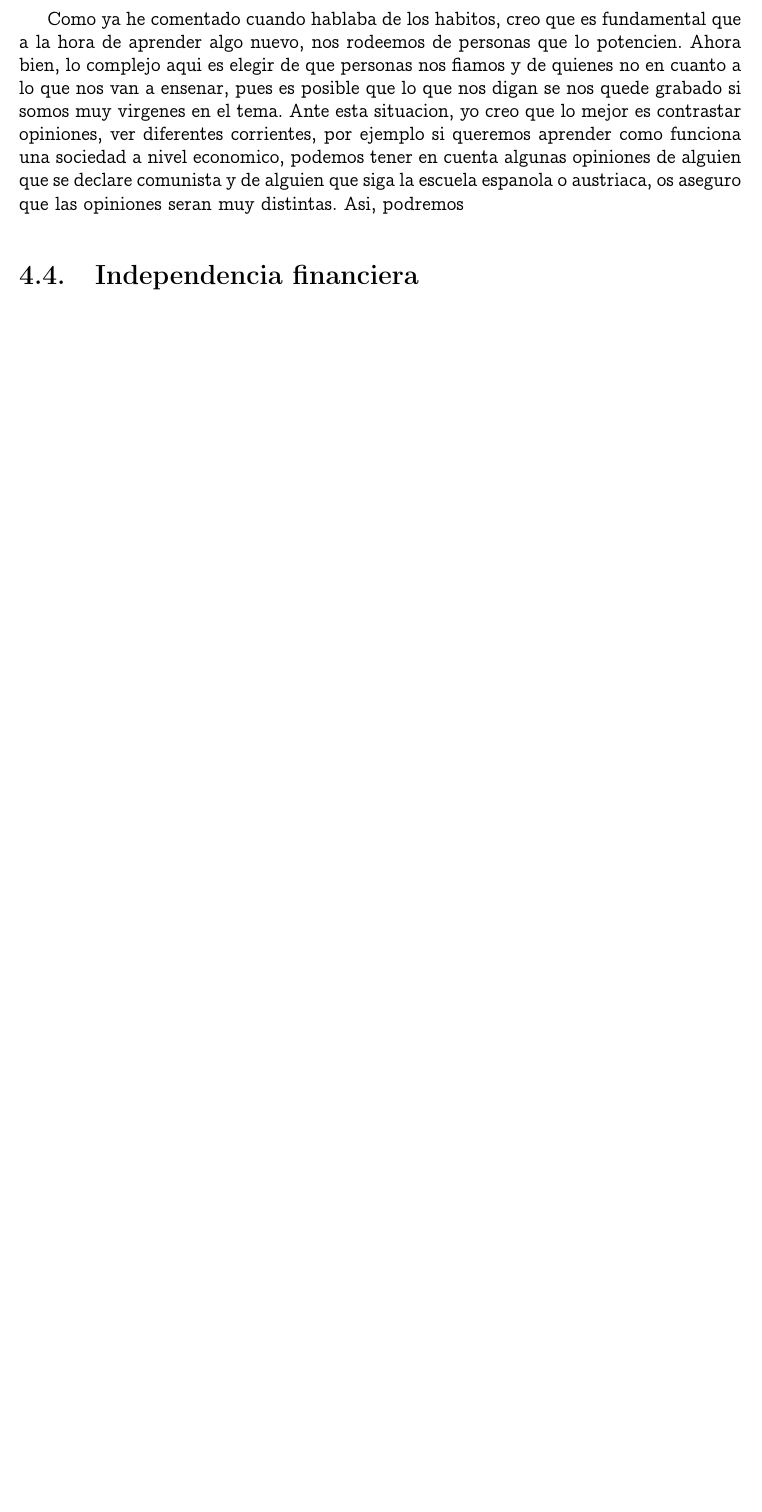
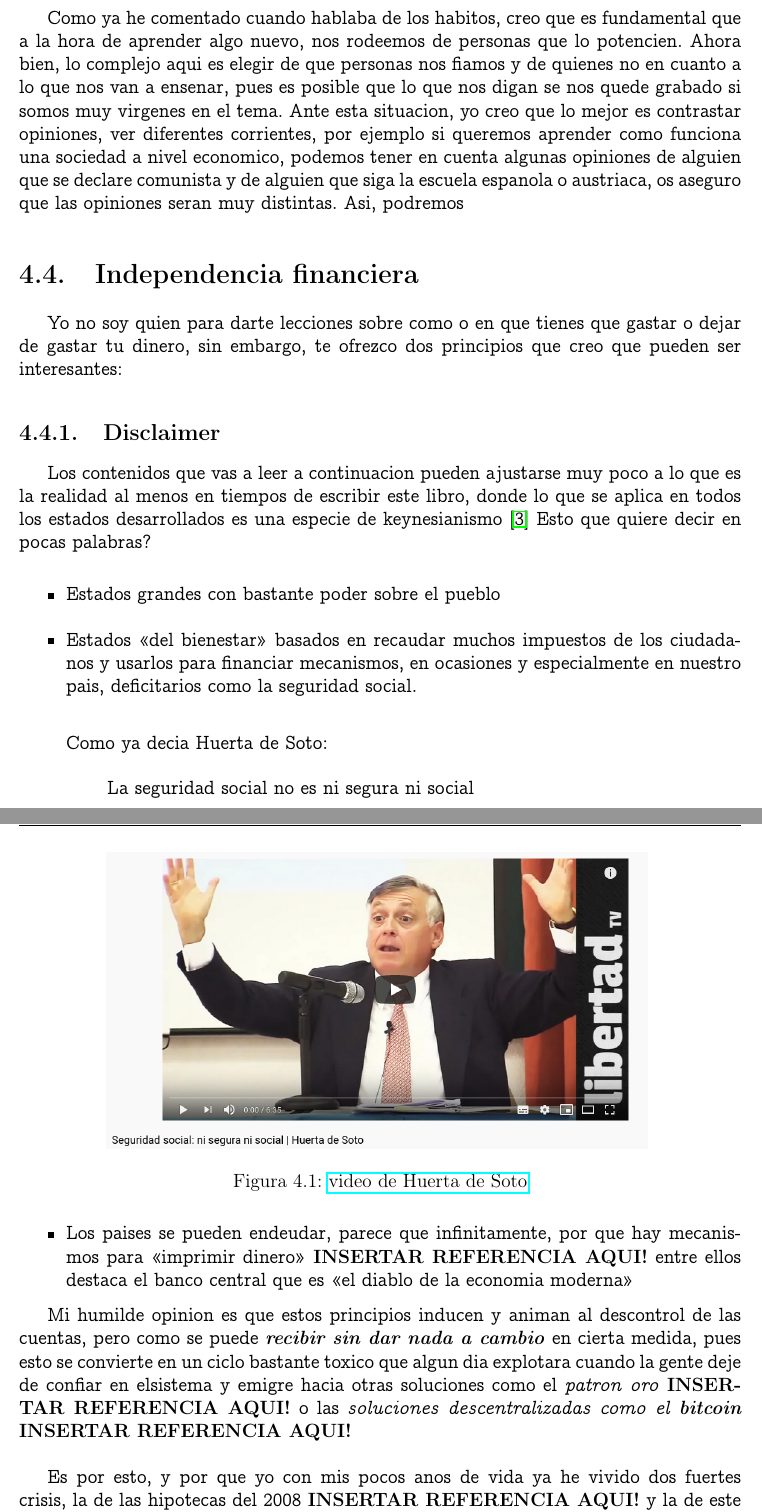
Before and after one commit to dlgeraghty/basix-latex, a LaTeX book (independencia/template/main.tex, which reads independencia/template/parts/independencia.tex): part of page 22 of 31 before the commit and two parts of pages 22 and 23 of 33 after it, the two joined at a grey line, cut so that both start at the same text, the shorter picture padded with empty space. The pictures show the PDF file independencia/template/main.pdf that the author committed with the source.

Commit message:
add some citations & figures

```diff
--- a/independencia/template/parts/independencia.tex
+++ b/independencia/template/parts/independencia.tex
@@ -29,3 +30,29 @@ Entonces en que aspectos nos debemos "dejar influenciar"? \\
 
 Como ya he comentado cuando hablaba de los habitos, creo que es fundamental que a la hora de aprender algo nuevo, nos rodeemos de personas que lo potencien. Ahora bien, lo complejo aqui es elegir de que personas nos fiamos y de quienes no en cuanto a lo que nos van a ensenar, pues es posible que lo que nos digan se nos quede grabado si somos muy virgenes en el tema. Ante esta situacion, yo creo que lo mejor es contrastar opiniones, ver diferentes corrientes, por ejemplo si queremos aprender como funciona una sociedad a nivel economico, podemos tener en cuenta algunas opiniones de alguien que se declare comunista y de alguien que siga la escuela espanola o austriaca, os aseguro que las opiniones seran muy distintas. Asi, podremos
 \section{Independencia financiera}
+
+Yo no soy quien para darte lecciones sobre como o en que tienes que gastar o dejar de gastar tu dinero, sin embargo, te ofrezco dos principios que creo que pueden ser interesantes:
+
+\subsection{Disclaimer}
+
+Los contenidos que vas a leer a continuacion pueden ajustarse muy poco a lo que es la realidad al menos en tiempos de escribir este libro, donde lo que se aplica en todos los estados desarrollados es una especie de keynesianismo \cite{guerrero2001desempleo} Esto que quiere decir en pocas palabras?
+
+\begin{itemize}
+	\item Estados grandes con bastante poder sobre el pueblo
+	\item {Estados <<del bienestar>> basados en recaudar muchos impuestos de los ciudadanos y usarlos para financiar mecanismos, en ocasiones y especialmente en nuestro pais, deficitarios como la seguridad social.\\
+
+		Como ya decia Huerta de Soto:
+		\begin{displayquote}
+			La seguridad social no es ni segura ni social
+		\end{displayquote}
+
+		\begin{figure}[H]
+			\centering
+			\includegraphics[width=0.75\textwidth]{figures/seguridad_social.png}
+			\caption{\href{https://www.youtube.com/watch?v=NWA4nKAQjR4}{video de Huerta de Soto}}
+		\end{figure}
+		}
+	\item Los paises se pueden endeudar, parece que infinitamente, por que hay mecanismos para <<imprimir dinero>> \textbf{INSERTAR REFERENCIA AQUI!} entre ellos destaca el banco central que es <<el diablo de la economia moderna>>
+\end{itemize}
+
+Mi humilde opinion es que estos principios inducen y animan al descontrol de las cuentas, pero como se puede \textbf{\textit{recibir sin dar nada a cambio}} en cierta medida, pues esto se convierte en un ciclo bastante toxico que algun dia explotara cuando la gente deje de confiar en elsistema y emigre hacia otras soluciones como el \textit{patron oro} \textbf{INSERTAR REFERENCIA AQUI!} o las \textit{soluciones descentralizadas como el \textbf{bitcoin}} \textbf{INSERTAR REFERENCIA AQUI!}\\
```
Also changed, not shown: independencia/template/citations/citations.bib (added, +25 -0 lines), independencia/template/citations/habits.bib (deleted, +0 -10 lines), independencia/template/main.tex (+5 -1 lines), independencia/template/parts/habitos.tex (+5 -0 lines), independencia/template/figures/seguridad_social.png (added), independencia/template/main.bbl, independencia/template/main.pdf, independencia/template/parts/independencia.tex (18 more changed lines), 6 other files.
